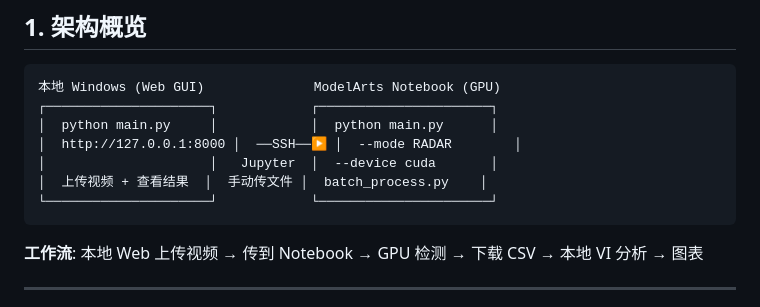
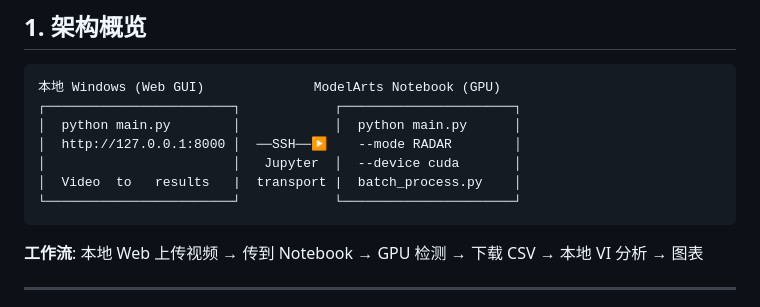
Before and after one commit to han-jiahe/bluedream-local, a Markdown page: docs/DEPLOYMENT_MODELARTS_NOTEBOOK.md, the part around the change. Rendered like a GitHub page.

Commit message:
feat：架构精简

````diff
--- a/docs/DEPLOYMENT_MODELARTS_NOTEBOOK.md
+++ b/docs/DEPLOYMENT_MODELARTS_NOTEBOOK.md
@@ -9,12 +9,12 @@
 
 ```
 本地 Windows (Web GUI)              ModelArts Notebook (GPU)
-┌─────────────────────┐            ┌──────────────────────┐
-│  python main.py     │            │  python main.py      │
-│  http://127.0.0.1:8000 │  ──SSH──▶ │  --mode RADAR        │
-│                     │   Jupyter  │  --device cuda       │
-│  上传视频 + 查看结果  │  手动传文件 │  batch_process.py    │
-└─────────────────────┘            └──────────────────────┘
+┌────────────────────────┐            ┌──────────────────────┐
+│  python main.py        │            │  python main.py      │
+│  http://127.0.0.1:8000 │  ──SSH──▶    --mode RADAR        │
+│                        │   Jupyter  │  --device cuda       │
+│  Video  to   results   |  transport |  batch_process.py    │
+└────────────────────────┘            └──────────────────────┘
 ```
 
 **工作流**: 本地 Web 上传视频 → 传到 Notebook → GPU 检测 → 下载 CSV → 本地 VI 分析 → 图表
````
